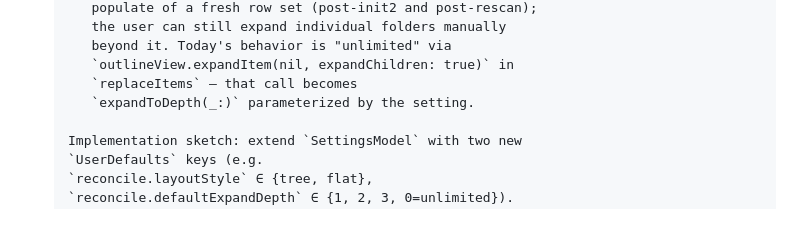
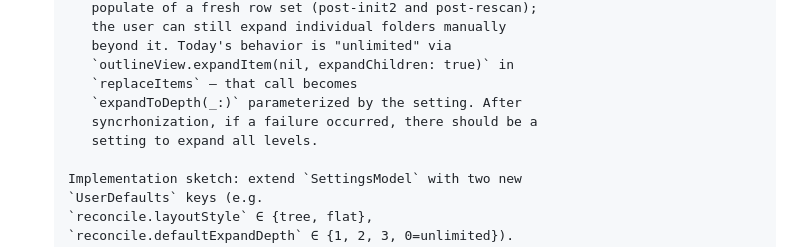
Before and after one commit to bcourbage/unison-ui-mac, a Markdown page: TODO.md, the part around the change. Rendered like a GitHub page; blank space fills up the shorter version.

Commit message:
Update TODO with synchronization failure handling
Add note about expanding all levels after synchronization failure.

```diff
--- a/TODO.md
+++ b/TODO.md
@@ -68,7 +68,9 @@ section at the bottom so this list stays scannable.
          beyond it. Today's behavior is "unlimited" via
          `outlineView.expandItem(nil, expandChildren: true)` in
          `replaceItems` — that call becomes
-         `expandToDepth(_:)` parameterized by the setting.
+         `expandToDepth(_:)` parameterized by the setting. After
+         syncrhonization, if a failure occurred, there should be a
+         setting to expand all levels.
 
       Implementation sketch: extend `SettingsModel` with two new
       `UserDefaults` keys (e.g.
```
